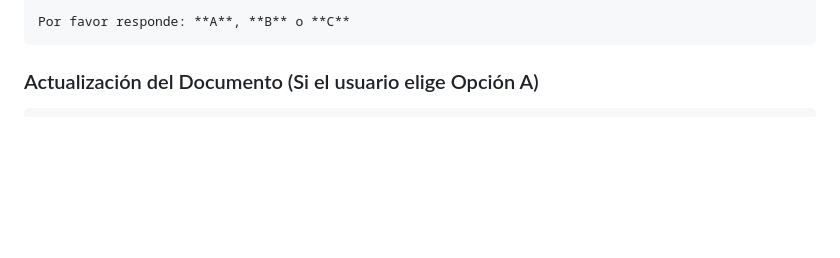
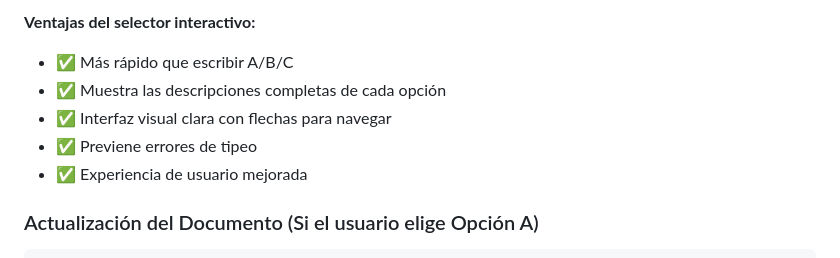
Before and after one commit to smoralb/Sistema-multiagentico, a Markdown page: CLAUDE.md, the part around one of its changes. Drawn GitHub-style; blank space fills up the shorter version.

````diff
--- a/CLAUDE.md
+++ b/CLAUDE.md
@@ -268,6 +297,10 @@ Tu solicitud **NO está contemplada** en el documento de producto actual.
 
-Por favor responde: **A**, **B** o **C**
-```
+**Ventajas del selector interactivo:**
+- ✅ Más rápido que escribir A/B/C
+- ✅ Muestra las descripciones completas de cada opción
+- ✅ Interfaz visual clara con flechas para navegar
+- ✅ Previene errores de tipeo
+- ✅ Experiencia de usuario mejorada
 
 ### Actualización del Documento (Si el usuario elige Opción A)
 
````
Also changed, not shown: other parts of CLAUDE.md (+56 -27 lines), core/agents/01-AGENTE-COORDINADOR.md (+36 -30 lines).
